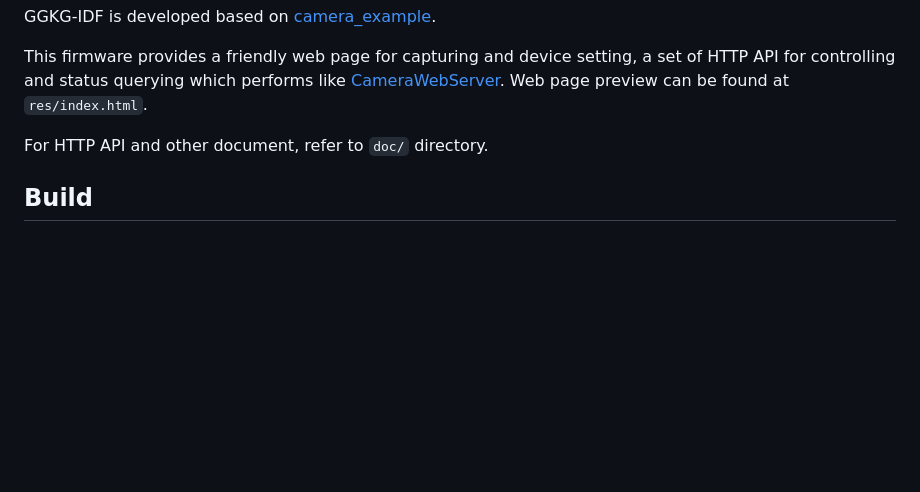
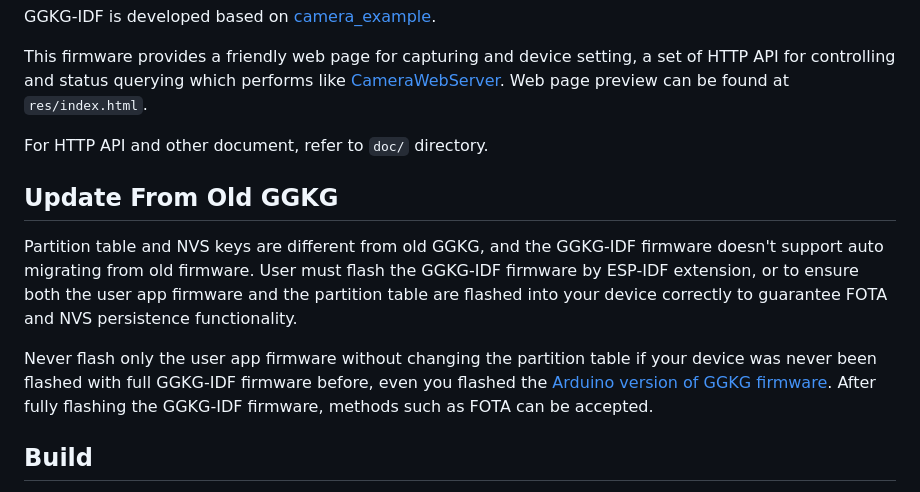
Before and after one commit to asynccn/ggkg-idf, a Markdown page: README.md, the part around the change. Rendered like a GitHub page; blank space fills up the shorter version.

Commit message:
add update from old ggkg in readme.md

```diff
--- a/README.md
+++ b/README.md
@@ -11,6 +11,12 @@ GGKG-IDF is developed based on [camera_example](https://github.com/espressif/esp
 This firmware provides a friendly web page for capturing and device setting, a set of HTTP API for controlling and status querying which performs like [CameraWebServer](https://github.com/espressif/arduino-esp32/tree/master/libraries/ESP32/examples/Camera/CameraWebServer). Web page preview can be found at `res/index.html`.
 
 For HTTP API and other document, refer to `doc/` directory.
+
+## Update From Old GGKG
+
+Partition table and NVS keys are different from old GGKG, and the GGKG-IDF firmware doesn't support auto migrating from old firmware. User must flash the GGKG-IDF firmware by ESP-IDF extension, or to ensure both the user app firmware and the partition table are flashed into your device correctly to guarantee FOTA and NVS persistence functionality.
+
+Never flash only the user app firmware without changing the partition table if your device was never been flashed with full GGKG-IDF firmware before, even you flashed the [Arduino version of GGKG firmware](https://github.com/zol-c/GGKG). After fully flashing the GGKG-IDF firmware, methods such as FOTA can be accepted.
 
 ## Build
 
```
